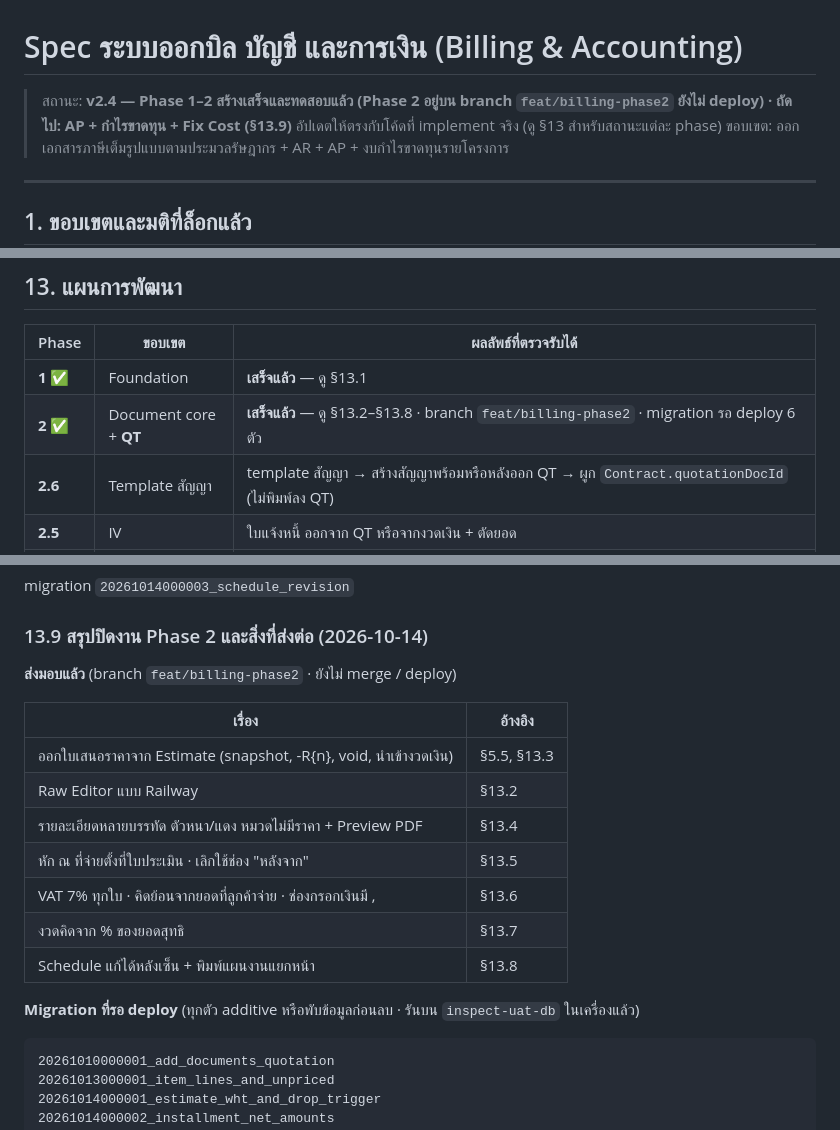
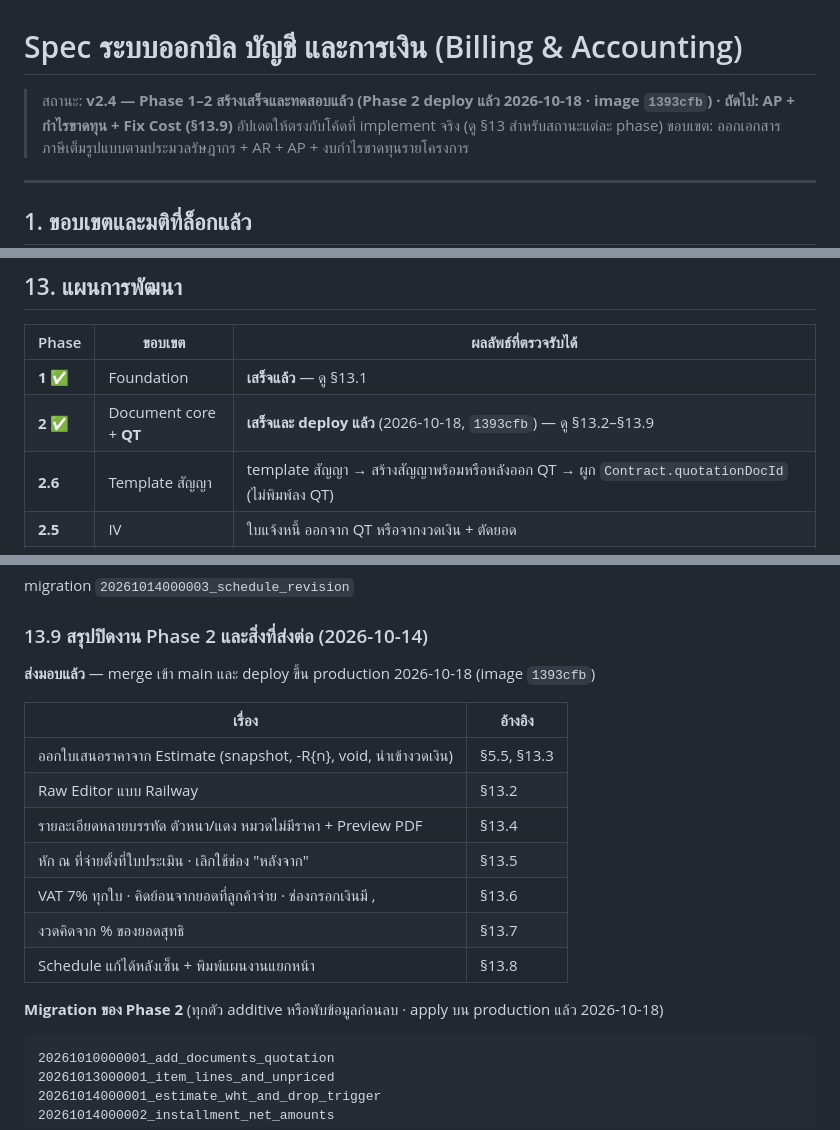
Before and after one commit to MR-Ral3l3iT/construction-design-system, a Markdown page: docs/billing-accounting-spec.md, 3 parts joined by grey strips. Rendered like a GitHub page.

Commit message:
docs(spec): Phase 2 deploy ขึ้น production แล้ว (1393cfb)
Co-Authored-By: Claude Opus 5.5 <noreply@anthropic.com>

````diff
--- a/docs/billing-accounting-spec.md
+++ b/docs/billing-accounting-spec.md
@@ -1,6 +1,6 @@
 # Spec ระบบออกบิล บัญชี และการเงิน (Billing & Accounting)
 
-> สถานะ: **v2.4 — Phase 1–2 สร้างเสร็จและทดสอบแล้ว (Phase 2 อยู่บน branch `feat/billing-phase2` ยังไม่ deploy) · ถัดไป: AP + กำไรขาดทุน + Fix Cost (§13.9)**
+> สถานะ: **v2.4 — Phase 1–2 สร้างเสร็จและทดสอบแล้ว (Phase 2 deploy แล้ว 2026-10-18 · image `1393cfb`) · ถัดไป: AP + กำไรขาดทุน + Fix Cost (§13.9)**
 > อัปเดตให้ตรงกับโค้ดที่ implement จริง (ดู §13 สำหรับสถานะแต่ละ phase)
 > ขอบเขต: ออกเอกสารภาษีเต็มรูปแบบตามประมวลรัษฎากร + AR + AP + งบกำไรขาดทุนรายโครงการ
 
@@ -1326,7 +1326,7 @@ nav ใหม่ใน `frontend/src/components/admin/adminNav.ts`:
 | Phase    | ขอบเขต                  | ผลลัพธ์ที่ตรวจรับได้                                                                                                                                                                    |
 | -------- | ----------------------- | --------------------------------------------------------------------------------------------------------------------------------------------------------------------------------------- |
 | **1** ✅ | Foundation              | **เสร็จแล้ว** — ดู §13.1                                                                                                                                                                |
-| **2** ✅ | Document core + **QT**  | **เสร็จแล้ว** — ดู §13.2–§13.8 · branch `feat/billing-phase2` · migration รอ deploy 6 ตัว                                                                                               |
+| **2** ✅ | Document core + **QT**  | **เสร็จและ deploy แล้ว** (2026-10-18, `1393cfb`) — ดู §13.2–§13.9                                                                                                                       |
 | **2.6**  | Template สัญญา          | template สัญญา → สร้างสัญญาพร้อมหรือหลังออก QT → ผูก `Contract.quotationDocId` (ไม่พิมพ์ลง QT)                                                                                          |
 | **2.5**  | IV                      | ใบแจ้งหนี้ ออกจาก QT หรือจากงวดเงิน + ตัดยอด                                                                                                                                            |
 | **3**    | RC + Transaction        | ออกใบเสร็จ/ใบกำกับภาษี, ตัดยอด IV, รับชำระบางส่วน/หลายช่องทาง, auto-create Transaction, status ไหลถึง `PaymentMilestone`, บันทึก 50 ทวิ ที่รับมา · **ส่วนต่างปัดเศษตอนรับชำระ** (§13.9) |
@@ -1533,7 +1533,7 @@ migration `20261014000003_schedule_revision`
 
 ### 13.9 สรุปปิดงาน Phase 2 และสิ่งที่ส่งต่อ (2026-10-14)
 
-**ส่งมอบแล้ว** (branch `feat/billing-phase2` · ยังไม่ merge / deploy)
+**ส่งมอบแล้ว** — merge เข้า main และ deploy ขึ้น production 2026-10-18 (image `1393cfb`)
 
 | เรื่อง                                                           | อ้างอิง     |
 | ---------------------------------------------------------------- | ----------- |
@@ -1545,7 +1545,7 @@ migration `20261014000003_schedule_revision`
 | งวดคิดจาก % ของยอดสุทธิ                                          | §13.7       |
 | Schedule แก้ได้หลังเซ็น + พิมพ์แผนงานแยกหน้า                     | §13.8       |
 
-**Migration ที่รอ deploy** (ทุกตัว additive หรือพับข้อมูลก่อนลบ · รันบน `inspect-uat-db` ในเครื่องแล้ว)
+**Migration ของ Phase 2** (ทุกตัว additive หรือพับข้อมูลก่อนลบ · apply บน production แล้ว 2026-10-18)
 
 ```
 20261010000001_add_documents_quotation
````
